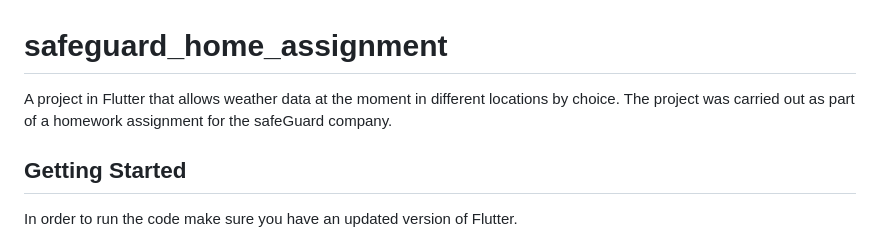
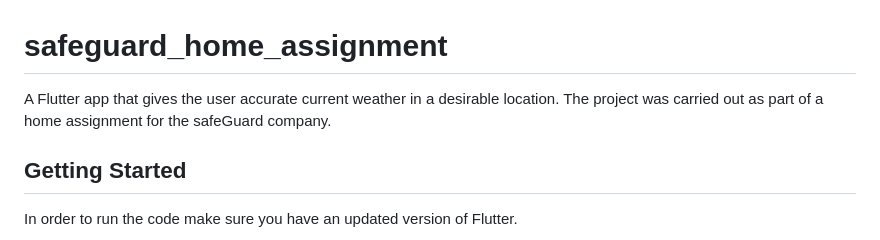
Before and after one commit to sagiv1996/home-assignment-safeguard, a Markdown page: README.md, the part around the change. GitHub-like rendering.

Commit message:
add more changes into readme.md

```diff
--- a/README.md
+++ b/README.md
@@ -1,7 +1,7 @@
 # safeguard_home_assignment
 
-A project in Flutter that allows weather data at the moment in different locations by choice.
-The project was carried out as part of a homework assignment for the safeGuard company.
+A Flutter app that gives the user accurate current weather in a desirable location.
+The project was carried out as part of a home assignment for the safeGuard company.
 
 ## Getting Started
 
```
